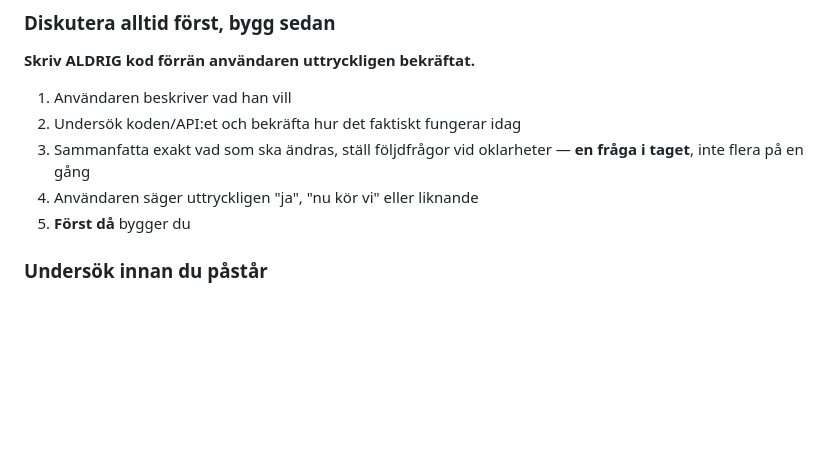
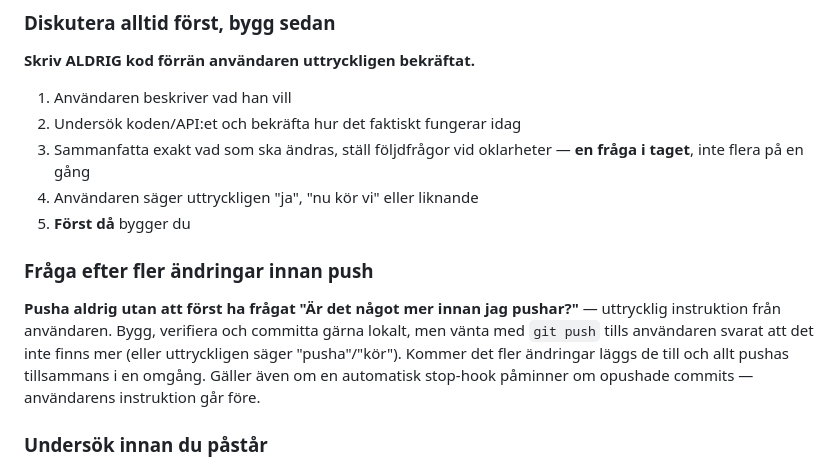
Before and after one commit to ClaudeKladde/travreda, a Markdown page: CLAUDE.md, the part around the change. Rendered like a GitHub page; blank space fills up the shorter version.

Commit message:
CLAUDE.md: fråga alltid efter fler ändringar innan push
Co-Authored-By: Claude Opus 5.5 <noreply@anthropic.com>
Claude-Session: https://claude.ai/code/session_01XJoA4m4msDbsQwFiax76Vw

```diff
--- a/CLAUDE.md
+++ b/CLAUDE.md
@@ -38,6 +38,16 @@ V64, V5**, i första hand V85 — byggd specifikt för skärmläsaranvändare
    **en fråga i taget**, inte flera på en gång
 4. Användaren säger uttryckligen "ja", "nu kör vi" eller liknande
 5. **Först då** bygger du
+
+### Fråga efter fler ändringar innan push
+
+**Pusha aldrig utan att först ha frågat "Är det något mer innan jag
+pushar?"** — uttrycklig instruktion från användaren. Bygg, verifiera och
+committa gärna lokalt, men vänta med `git push` tills användaren svarat
+att det inte finns mer (eller uttryckligen säger "pusha"/"kör"). Kommer det
+fler ändringar läggs de till och allt pushas tillsammans i en omgång.
+Gäller även om en automatisk stop-hook påminner om opushade commits —
+användarens instruktion går före.
 
 ### Undersök innan du påstår
 
```
